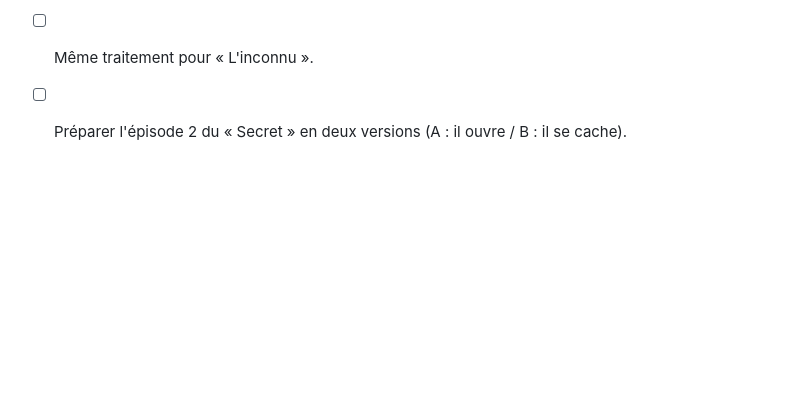
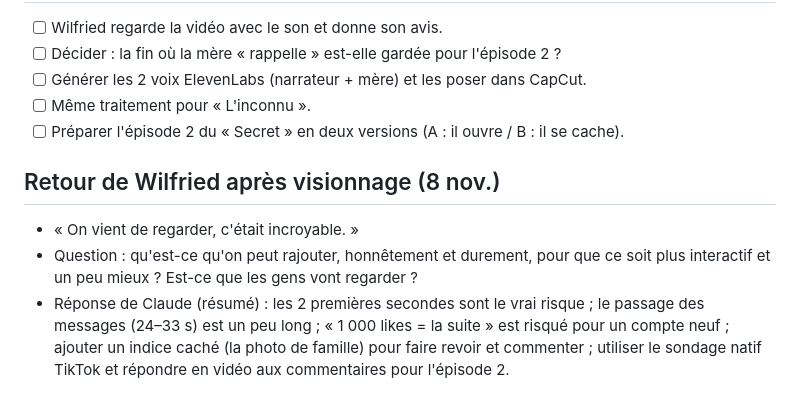
Before and after one commit to gamshy444-lgtm/appliactions-gpme, a Markdown page: tiktok/JOURNAL.md, the part around the change. Rendered like a GitHub page; blank space fills up the shorter version.

Commit message:
TikTok: journal — retour après visionnage
Co-Authored-By: Claude Opus 5.5 <noreply@anthropic.com>
Claude-Session: https://claude.ai/code/session_01FvAvKc7eJRH1LtVzfUNhkB

```diff
--- a/tiktok/JOURNAL.md
+++ b/tiktok/JOURNAL.md
@@ -49,3 +49,9 @@ Tout ce qui a été dit et décidé, dans l'ordre. On s'en sert pour réviser en
 - [ ] Générer les 2 voix ElevenLabs (narrateur + mère) et les poser dans CapCut.
 - [ ] Même traitement pour « L'inconnu ».
 - [ ] Préparer l'épisode 2 du « Secret » en deux versions (A : il ouvre / B : il se cache).
+
+## Retour de Wilfried après visionnage (8 nov.)
+
+- « On vient de regarder, c'était incroyable. »
+- Question : qu'est-ce qu'on peut rajouter, honnêtement et durement, pour que ce soit plus interactif et un peu mieux ? Est-ce que les gens vont regarder ?
+- Réponse de Claude (résumé) : les 2 premières secondes sont le vrai risque ; le passage des messages (24–33 s) est un peu long ; « 1 000 likes = la suite » est risqué pour un compte neuf ; ajouter un indice caché (la photo de famille) pour faire revoir et commenter ; utiliser le sondage natif TikTok et répondre en vidéo aux commentaires pour l'épisode 2.
```
